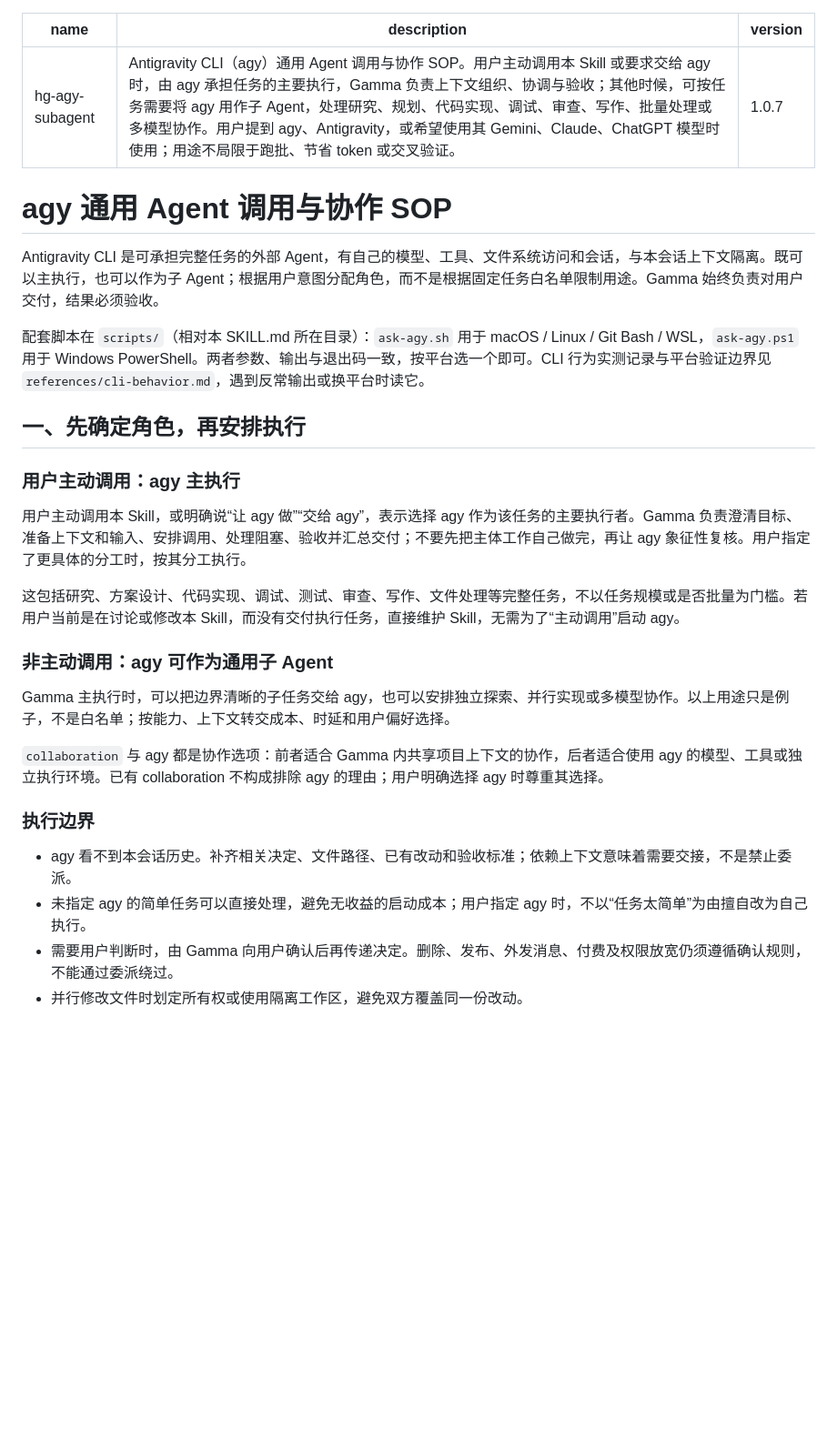
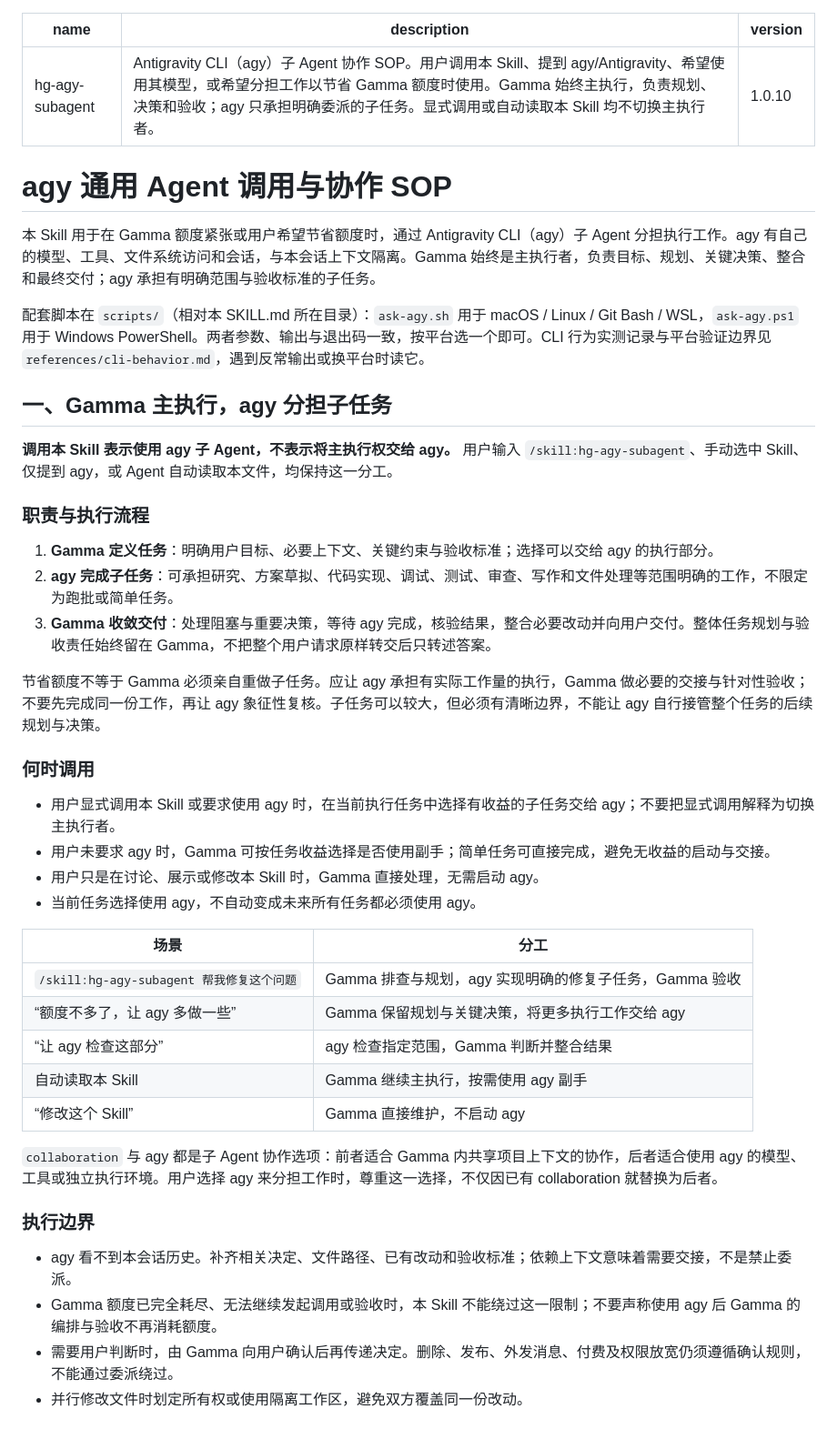
Before and after one commit to xhslam/hg-skill, a Markdown page: hg-agy-subagent/SKILL.md, the part around one of its changes. Shown at 91% size. GitHub-like rendering; blank space fills up the shorter version.

Commit message:
fix(agy): 明确 Gamma 主执行与 agy 子任务分工
将 Skill 更新至 1.0.10，用于分担执行工作以节省 Gamma 额度，取消调用 Skill 后切换主执行者的规则。

Made-with: Gamma

```diff
--- a/hg-agy-subagent/SKILL.md
+++ b/hg-agy-subagent/SKILL.md
@@ -1,33 +1,47 @@
 ---
 name: hg-agy-subagent
-description: Antigravity CLI（agy）通用 Agent 调用与协作 SOP。用户主动调用本 Skill 或要求交给 agy 时，由 agy 承担任务的主要执行，Gamma 负责上下文组织、协调与验收；其他时候，可按任务需要将 agy 用作子 Agent，处理研究、规划、代码实现、调试、审查、写作、批量处理或多模型协作。用户提到 agy、Antigravity，或希望使用其 Gemini、Claude、ChatGPT 模型时使用；用途不局限于跑批、节省 token 或交叉验证。
-version: "1.0.7"
+description: Antigravity CLI（agy）子 Agent 协作 SOP。用户调用本 Skill、提到 agy/Antigravity、希望使用其模型，或希望分担工作以节省 Gamma 额度时使用。Gamma 始终主执行，负责规划、决策和验收；agy 只承担明确委派的子任务。显式调用或自动读取本 Skill 均不切换主执行者。
+version: "1.0.10"
 ---
-
 # agy 通用 Agent 调用与协作 SOP
 
-Antigravity CLI 是可承担完整任务的外部 Agent，有自己的模型、工具、文件系统访问和会话，与本会话上下文隔离。既可以主执行，也可以作为子 Agent；根据用户意图分配角色，而不是根据固定任务白名单限制用途。Gamma 始终负责对用户交付，结果必须验收。
+本 Skill 用于在 Gamma 额度紧张或用户希望节省额度时，通过 Antigravity CLI（agy）子 Agent 分担执行工作。agy 有自己的模型、工具、文件系统访问和会话，与本会话上下文隔离。Gamma 始终是主执行者，负责目标、规划、关键决策、整合和最终交付；agy 承担有明确范围与验收标准的子任务。
 
 配套脚本在 `scripts/`（相对本 SKILL.md 所在目录）：`ask-agy.sh` 用于 macOS / Linux / Git Bash / WSL，`ask-agy.ps1` 用于 Windows PowerShell。两者参数、输出与退出码一致，按平台选一个即可。CLI 行为实测记录与平台验证边界见 `references/cli-behavior.md`，遇到反常输出或换平台时读它。
 
-## 一、先确定角色，再安排执行
+## 一、Gamma 主执行，agy 分担子任务
 
-### 用户主动调用：agy 主执行
+**调用本 Skill 表示使用 agy 子 Agent，不表示将主执行权交给 agy。** 用户输入 `/skill:hg-agy-subagent`、手动选中 Skill、仅提到 agy，或 Agent 自动读取本文件，均保持这一分工。
 
-用户主动调用本 Skill，或明确说“让 agy 做”“交给 agy”，表示选择 agy 作为该任务的主要执行者。Gamma 负责澄清目标、准备上下文和输入、安排调用、处理阻塞、验收并汇总交付；不要先把主体工作自己做完，再让 agy 象征性复核。用户指定了更具体的分工时，按其分工执行。
+### 职责与执行流程
 
-这包括研究、方案设计、代码实现、调试、测试、审查、写作、文件处理等完整任务，不以任务规模或是否批量为门槛。若用户当前是在讨论或修改本 Skill，而没有交付执行任务，直接维护 Skill，无需为了“主动调用”启动 agy。
+1. **Gamma 定义任务**：明确用户目标、必要上下文、关键约束与验收标准；选择可以交给 agy 的执行部分。
+2. **agy 完成子任务**：可承担研究、方案草拟、代码实现、调试、测试、审查、写作和文件处理等范围明确的工作，不限定为跑批或简单任务。
+3. **Gamma 收敛交付**：处理阻塞与重要决策，等待 agy 完成，核验结果，整合必要改动并向用户交付。整体任务规划与验收责任始终留在 Gamma，不把整个用户请求原样转交后只转述答案。
 
-### 非主动调用：agy 可作为通用子 Agent
+节省额度不等于 Gamma 必须亲自重做子任务。应让 agy 承担有实际工作量的执行，Gamma 做必要的交接与针对性验收；不要先完成同一份工作，再让 agy 象征性复核。子任务可以较大，但必须有清晰边界，不能让 agy 自行接管整个任务的后续规划与决策。
 
-Gamma 主执行时，可以把边界清晰的子任务交给 agy，也可以安排独立探索、并行实现或多模型协作。以上用途只是例子，不是白名单；按能力、上下文转交成本、时延和用户偏好选择。
+### 何时调用
 
-`collaboration` 与 agy 都是协作选项：前者适合 Gamma 内共享项目上下文的协作，后者适合使用 agy 的模型、工具或独立执行环境。已有 collaboration 不构成排除 agy 的理由；用户明确选择 agy 时尊重其选择。
+- 用户显式调用本 Skill 或要求使用 agy 时，在当前执行任务中选择有收益的子任务交给 agy；不要把显式调用解释为切换主执行者。
+- 用户未要求 agy 时，Gamma 可按任务收益选择是否使用副手；简单任务可直接完成，避免无收益的启动与交接。
+- 用户只是在讨论、展示或修改本 Skill 时，Gamma 直接处理，无需启动 agy。
+- 当前任务选择使用 agy，不自动变成未来所有任务都必须使用 agy。
+
+| 场景 | 分工 |
+| --- | --- |
+| `/skill:hg-agy-subagent 帮我修复这个问题` | Gamma 排查与规划，agy 实现明确的修复子任务，Gamma 验收 |
+| “额度不多了，让 agy 多做一些” | Gamma 保留规划与关键决策，将更多执行工作交给 agy |
+| “让 agy 检查这部分” | agy 检查指定范围，Gamma 判断并整合结果 |
+| 自动读取本 Skill | Gamma 继续主执行，按需使用 agy 副手 |
+| “修改这个 Skill” | Gamma 直接维护，不启动 agy |
+
+`collaboration` 与 agy 都是子 Agent 协作选项：前者适合 Gamma 内共享项目上下文的协作，后者适合使用 agy 的模型、工具或独立执行环境。用户选择 agy 来分担工作时，尊重这一选择，不仅因已有 collaboration 就替换为后者。
 
 ### 执行边界
 
 - agy 看不到本会话历史。补齐相关决定、文件路径、已有改动和验收标准；依赖上下文意味着需要交接，不是禁止委派。
-- 未指定 agy 的简单任务可以直接处理，避免无收益的启动成本；用户指定 agy 时，不以“任务太简单”为由擅自改为自己执行。
+- Gamma 额度已完全耗尽、无法继续发起调用或验收时，本 Skill 不能绕过这一限制；不要声称使用 agy 后 Gamma 的编排与验收不再消耗额度。
 - 需要用户判断时，由 Gamma 向用户确认后再传递决定。删除、发布、外发消息、付费及权限放宽仍须遵循确认规则，不能通过委派绕过。
 - 并行修改文件时划定所有权或使用隔离工作区，避免双方覆盖同一份改动。
 
```
Also changed, not shown: other parts of hg-agy-subagent/SKILL.md (+2 -2 lines).
